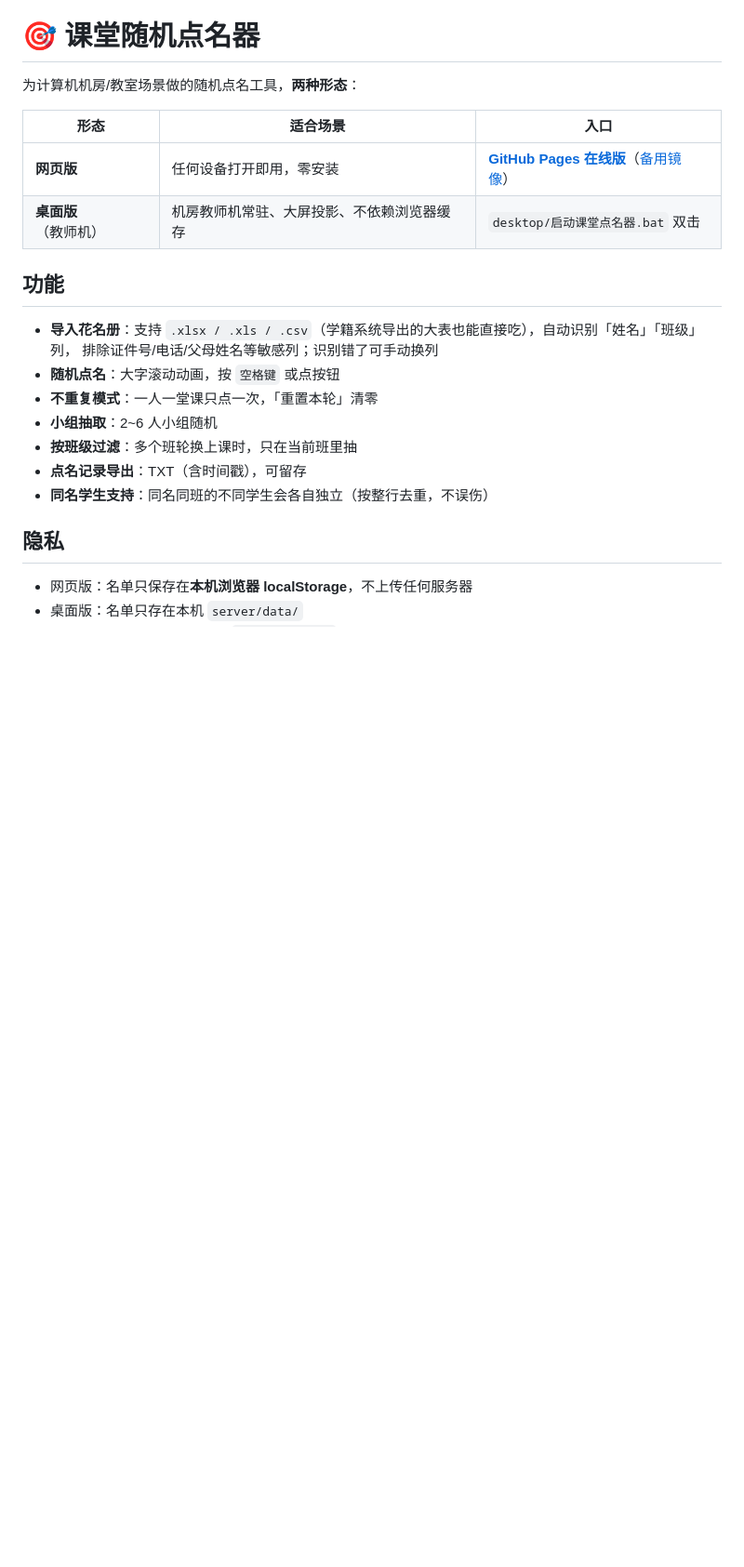
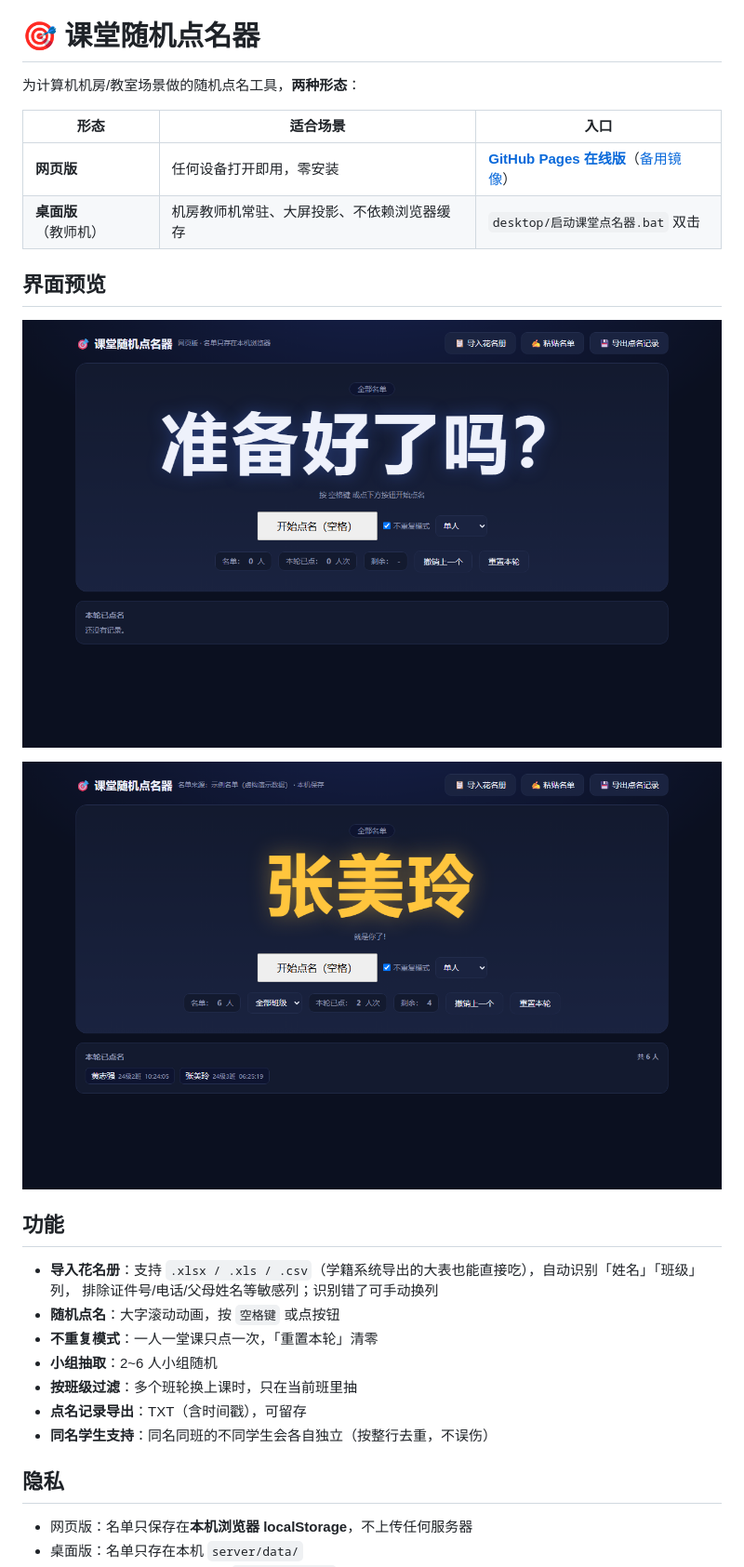
Before and after one commit to openclawzhangchong/ketang-dianmingqi, a Markdown page: README.md, the part around the change. Shown at 93% size. Rendered like a GitHub page; pictures changed too: docs/screenshots/home.png (added), docs/screenshots/result.png (added); blank space fills up the shorter version.

Commit message:
docs: README 增加实际界面截图

```diff
--- a/README.md
+++ b/README.md
@@ -6,6 +6,12 @@
 |---|---|---|
 | **网页版** | 任何设备打开即用，零安装 | **[GitHub Pages 在线版](https://openclawzhangchong.github.io/ketang-dianmingqi/)**（[备用镜像](https://mineral-donkey-ggs3.here.now/)） |
 | **桌面版**（教师机） | 机房教师机常驻、大屏投影、不依赖浏览器缓存 | `desktop/启动课堂点名器.bat` 双击 |
+
+## 界面预览
+
+![点名主界面](docs/screenshots/home.png)
+
+![点名结果](docs/screenshots/result.png)
 
 ## 功能
 
```
Also changed, not shown: docs/screenshots/drawn.png (added).
